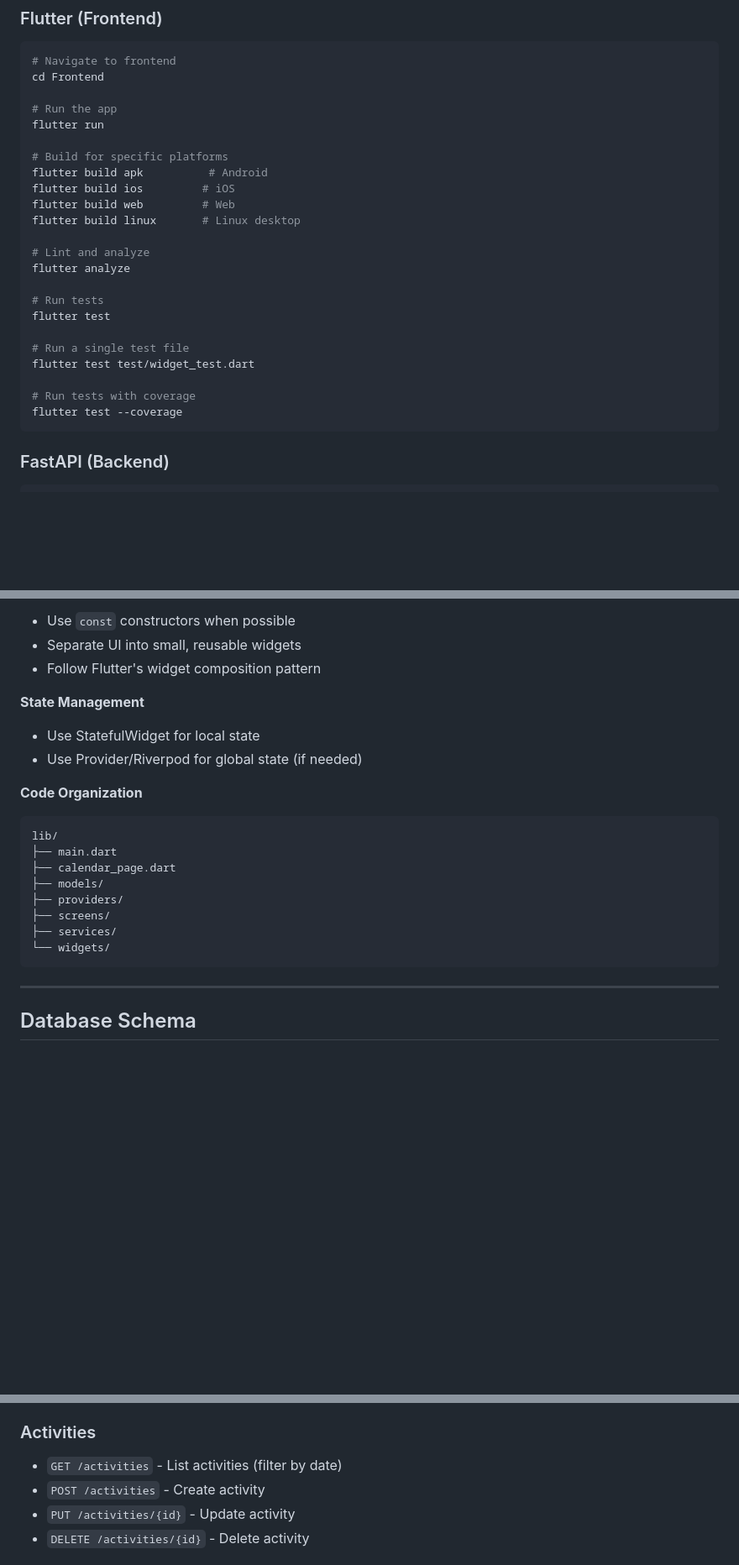
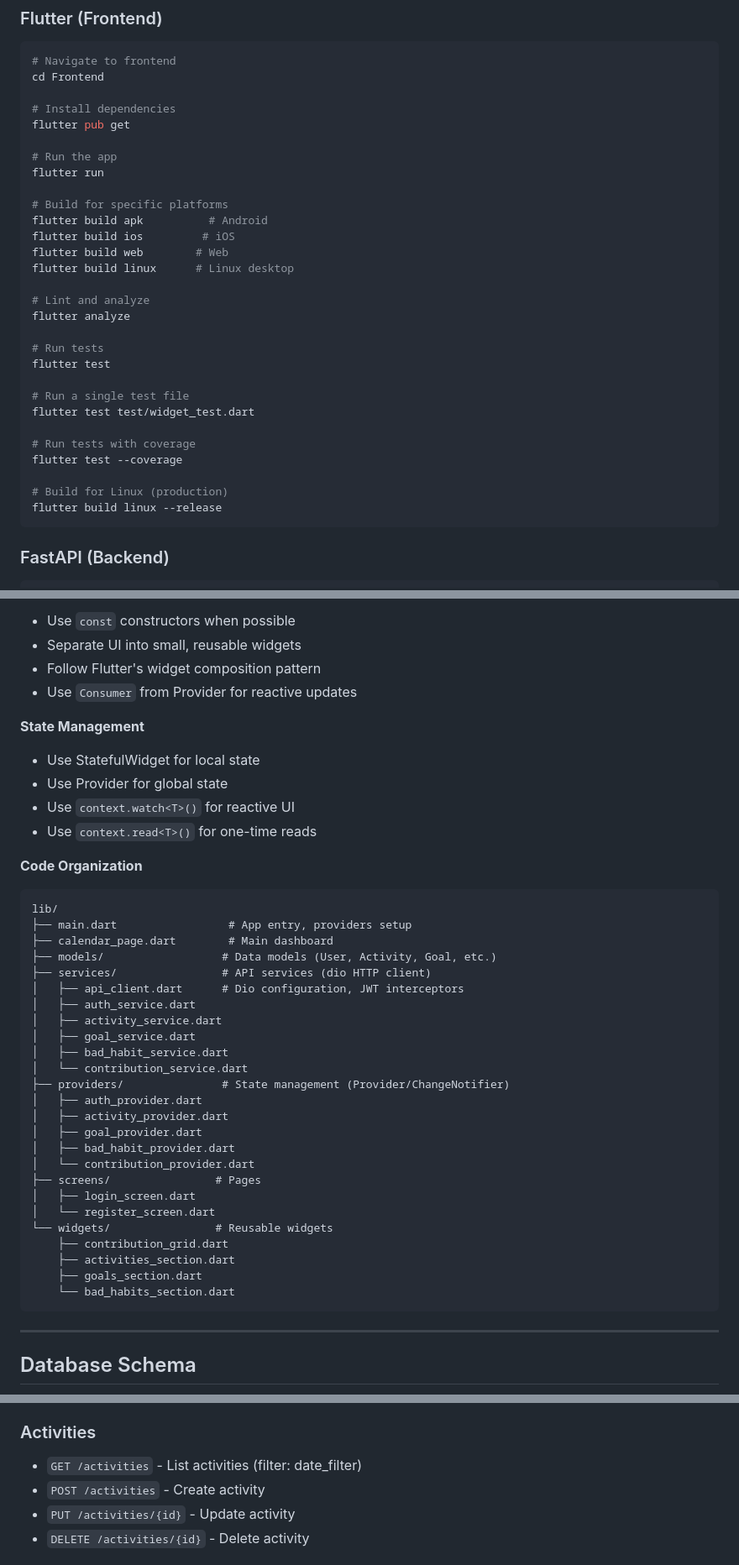
Before and after one commit to jhosue-pstr/life_calendar, a Markdown page: AGENTS.md, 3 parts joined by grey strips. Shown at 84% size. Rendered like a GitHub page; blank space fills up the shorter version.

````diff
--- a/AGENTS.md
+++ b/AGENTS.md
@@ -18,14 +18,17 @@ This file contains guidelines and commands for agents working on this project.
 # Navigate to frontend
 cd Frontend
 
+# Install dependencies
+flutter pub get
+
 # Run the app
 flutter run
 
 # Build for specific platforms
 flutter build apk          # Android
 flutter build ios         # iOS
-flutter build web         # Web
-flutter build linux       # Linux desktop
+flutter build web        # Web
+flutter build linux      # Linux desktop
 
 # Lint and analyze
 flutter analyze
@@ -38,6 +41,9 @@ flutter test test/widget_test.dart
 
 # Run tests with coverage
 flutter test --coverage
+
+# Build for Linux (production)
+flutter build linux --release
 ```
 
 ### FastAPI (Backend)
@@ -181,21 +187,41 @@ import 'widgets/contribution_grid.dart';
 - Use `const` constructors when possible
 - Separate UI into small, reusable widgets
 - Follow Flutter's widget composition pattern
+- Use `Consumer` from Provider for reactive updates
 
 **State Management**
 - Use StatefulWidget for local state
-- Use Provider/Riverpod for global state (if needed)
+- Use Provider for global state
+- Use `context.watch<T>()` for reactive UI
+- Use `context.read<T>()` for one-time reads
 
 **Code Organization**
 ```
 lib/
-├── main.dart
-├── calendar_page.dart
-├── models/
-├── providers/
-├── screens/
-├── services/
-└── widgets/
+├── main.dart                 # App entry, providers setup
+├── calendar_page.dart        # Main dashboard
+├── models/                  # Data models (User, Activity, Goal, etc.)
+├── services/                # API services (dio HTTP client)
+│   ├── api_client.dart      # Dio configuration, JWT interceptors
+│   ├── auth_service.dart
+│   ├── activity_service.dart
+│   ├── goal_service.dart
+│   ├── bad_habit_service.dart
+│   └── contribution_service.dart
+├── providers/               # State management (Provider/ChangeNotifier)
+│   ├── auth_provider.dart
+│   ├── activity_provider.dart
+│   ├── goal_provider.dart
+│   ├── bad_habit_provider.dart
+│   └── contribution_provider.dart
+├── screens/                # Pages
+│   ├── login_screen.dart
+│   └── register_screen.dart
+└── widgets/                # Reusable widgets
+    ├── contribution_grid.dart
+    ├── activities_section.dart
+    ├── goals_section.dart
+    └── bad_habits_section.dart
 ```
 
 ---
@@ -232,7 +257,7 @@ lib/
 - `GET /auth/me` - Get current user
 
 ### Activities
-- `GET /activities` - List activities (filter by date)
+- `GET /activities` - List activities (filter: date_filter)
 - `POST /activities` - Create activity
 - `PUT /activities/{id}` - Update activity
 - `DELETE /activities/{id}` - Delete activity
````
Also changed, not shown: other parts of AGENTS.md (+31 -11 lines), PRD.md (added, +315 -0 lines).
